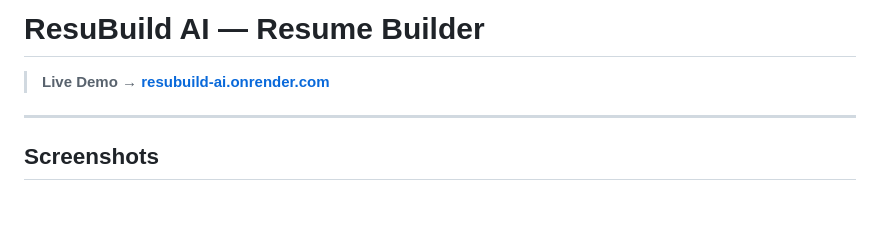
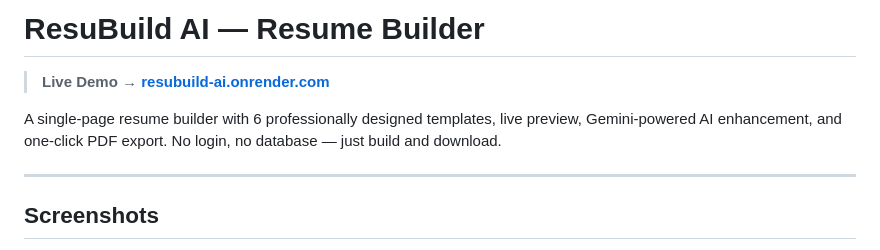
Before and after one commit to sakshamxD7/ResuBuild-AI, a Markdown page: README.md, the part around the change. Rendered like a GitHub page; blank space fills up the shorter version.

```diff
--- a/README.md
+++ b/README.md
@@ -2,6 +2,7 @@
 
 > **Live Demo → [resubuild-ai.onrender.com](https://resubuild-ai.onrender.com/)**
 
+A single-page resume builder with 6 professionally designed templates, live preview, Gemini-powered AI enhancement, and one-click PDF export. No login, no database — just build and download.
 
 ---
 
```
